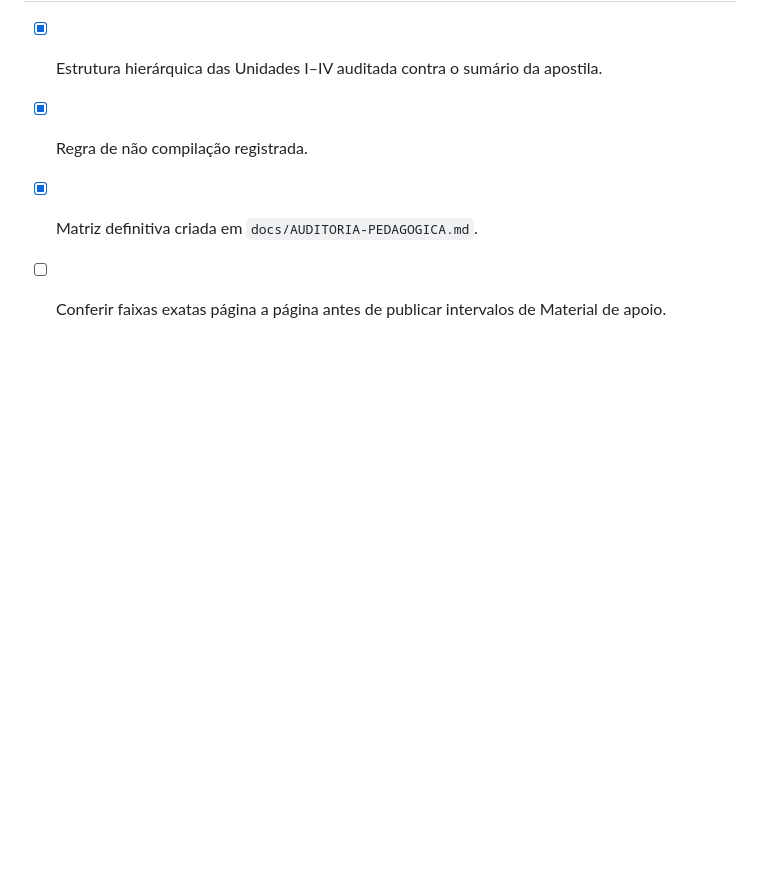
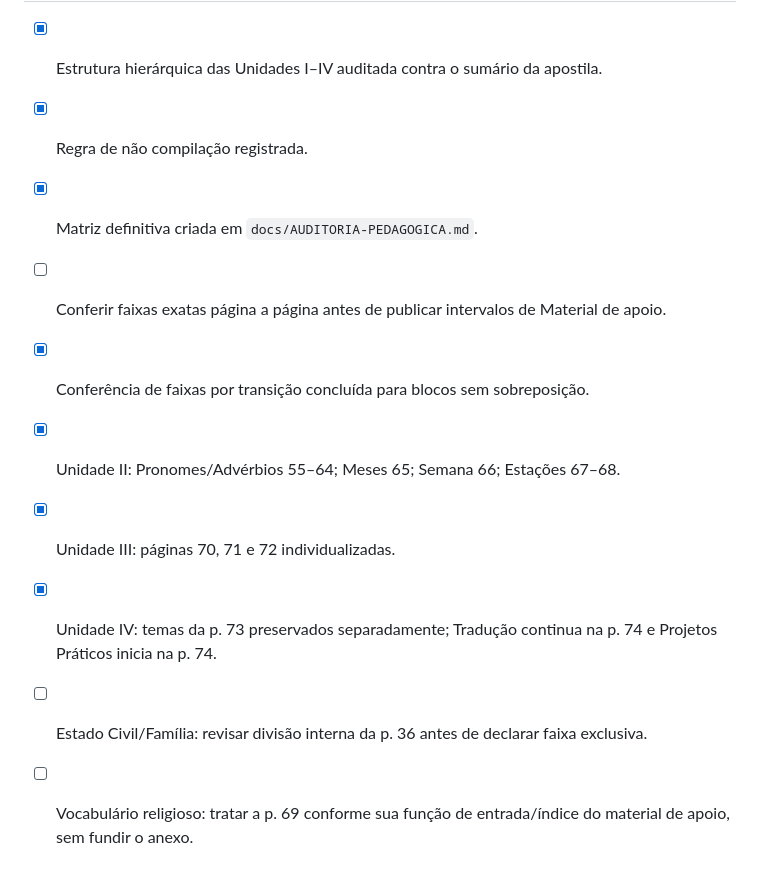
Before and after one commit to aeduardasantana/cursodelibras, a Markdown page: docs/CRONOGRAMA.md, the part around the change. Rendered like a GitHub page; blank space fills up the shorter version.

Commit message:
docs: registrar faixas conferidas dos materiais

```diff
--- a/docs/CRONOGRAMA.md
+++ b/docs/CRONOGRAMA.md
@@ -90,3 +90,10 @@ Este arquivo evita perda de sequência durante o desenvolvimento.
 - [x] Regra de não compilação registrada.
 - [x] Matriz definitiva criada em `docs/AUDITORIA-PEDAGOGICA.md`.
 - [ ] Conferir faixas exatas página a página antes de publicar intervalos de Material de apoio.
+
+- [x] Conferência de faixas por transição concluída para blocos sem sobreposição.
+- [x] Unidade II: Pronomes/Advérbios 55–64; Meses 65; Semana 66; Estações 67–68.
+- [x] Unidade III: páginas 70, 71 e 72 individualizadas.
+- [x] Unidade IV: temas da p. 73 preservados separadamente; Tradução continua na p. 74 e Projetos Práticos inicia na p. 74.
+- [ ] Estado Civil/Família: revisar divisão interna da p. 36 antes de declarar faixa exclusiva.
+- [ ] Vocabulário religioso: tratar a p. 69 conforme sua função de entrada/índice do material de apoio, sem fundir o anexo.
```
